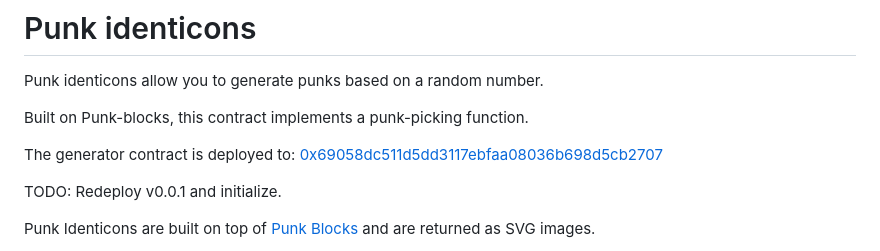
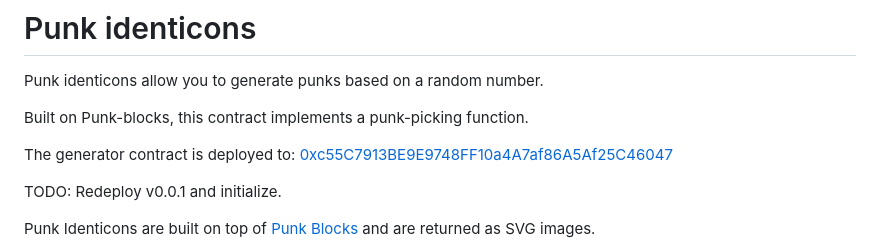
Before and after one commit to 0xTycoon/punk-identicons, a Markdown page: README.md, the part around the change. GitHub-like rendering.

Commit message:
update etherscan link to contract

```diff
--- a/README.md
+++ b/README.md
@@ -4,7 +4,7 @@ Punk identicons allow you to generate punks based on a random number.
 
 Built on Punk-blocks, this contract implements a punk-picking function.
 
-The generator contract is deployed to: [0x69058dc511d5dd3117ebfaa08036b698d5cb2707](https://etherscan.io/address/0x69058dc511d5dd3117ebfaa08036b698d5cb2707#code)
+The generator contract is deployed to: [0xc55C7913BE9E9748FF10a4A7af86A5Af25C46047](https://etherscan.io/address/0xc55C7913BE9E9748FF10a4A7af86A5Af25C46047#code)
 
 TODO: Redeploy v0.0.1 and initialize.
 
```
